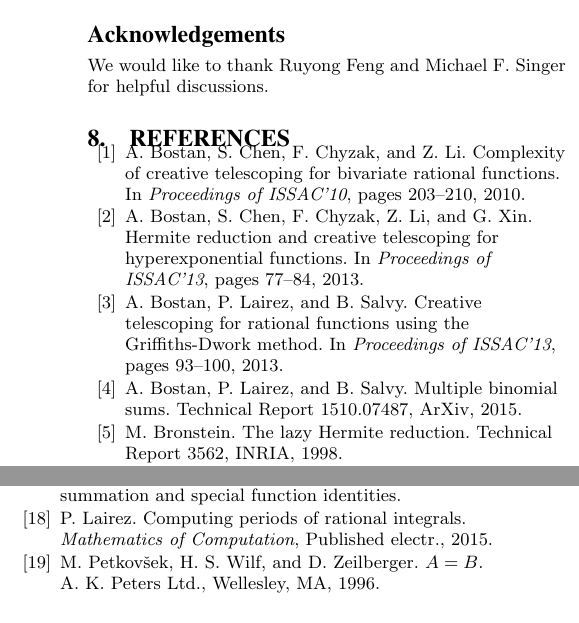
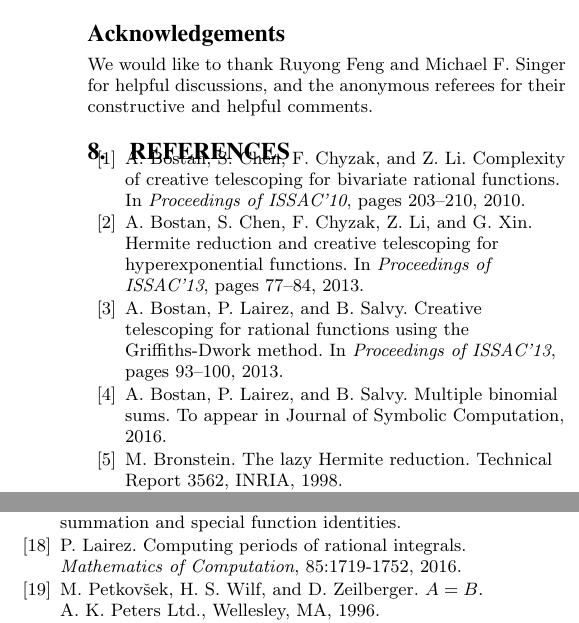
Before and after one commit to koutschan/hello-world, a LaTeX paper (HermiteCT-algebraic.tex): two parts of the columns of page 8 of 8, joined at a grey line, cut so that both start at the same text. Compiled offline with pdfLaTeX.

Commit message:
minor changes in the references

```diff
--- a/HermiteCT-algebraic.tex
+++ b/HermiteCT-algebraic.tex
@@ -914,7 +914,9 @@ functions. We hope to explore this topic further in the future.
 
 \section*{Acknowledgements}
 
-We would like to thank Ruyong Feng and Michael F.\ Singer for helpful discussions.
+We would like to thank Ruyong Feng and Michael F.\ Singer for helpful discussions,
+and the anonymous referees for their constructive and helpful comments.
+
 
 %\bibliographystyle{abbrv}
 %\bibliography{Hermite}
@@ -941,7 +943,8 @@ A.~Bostan, P.~Lairez, and B.~Salvy.
 \bibitem{bostan15}
 A.~Bostan, P.~Lairez, and B.~Salvy.
 \newblock Multiple binomial sums.
-\newblock Technical Report 1510.07487, ArXiv, 2015.
+\newblock To appear in {J}ournal of {S}ymbolic {C}omputation, 2016.
+
 
 \bibitem{bronstein98a}
 M.~Bronstein.
@@ -1018,7 +1021,7 @@ W.~Koepf.
 \bibitem{lairez15}
 P.~Lairez.
 \newblock Computing periods of rational integrals.
-\newblock {\em {M}athematics of {C}omputation}, Published electr., 2015.
+\newblock {\em {M}athematics of {C}omputation}, 85:1719-1752, 2016.
 
 \bibitem{PWZbook1996}
 M.~Petkov{\v{s}}ek, H.~S. Wilf, and D.~Zeilberger.
```
